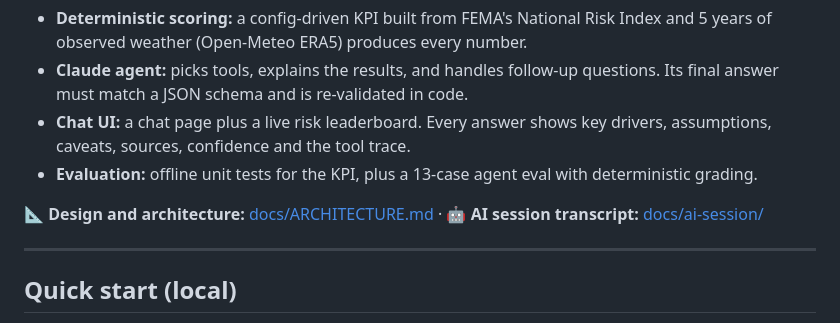
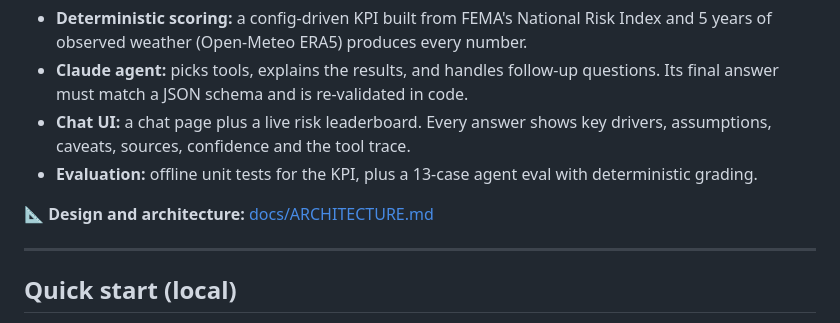
Before and after one commit to itayifrach/home-assignment, a Markdown page: README.md, the part around the change. Rendered like a GitHub page.

Commit message:
Remove links to the AI session folder (submitted separately)

```diff
--- a/README.md
+++ b/README.md
@@ -7,7 +7,7 @@ An AI agent that helps logistics analysts decide **which US distribution hubs ar
 - **Chat UI:** a chat page plus a live risk leaderboard. Every answer shows key drivers, assumptions, caveats, sources, confidence and the tool trace.
 - **Evaluation:** offline unit tests for the KPI, plus a 13-case agent eval with deterministic grading.
 
-📐 **Design and architecture:** [docs/ARCHITECTURE.md](docs/ARCHITECTURE.md) · 🤖 **AI session transcript:** [docs/ai-session/](docs/ai-session/)
+📐 **Design and architecture:** [docs/ARCHITECTURE.md](docs/ARCHITECTURE.md)
 
 ---
 
```
Also changed, not shown: docs/ARCHITECTURE.md (+1 -1 lines).
